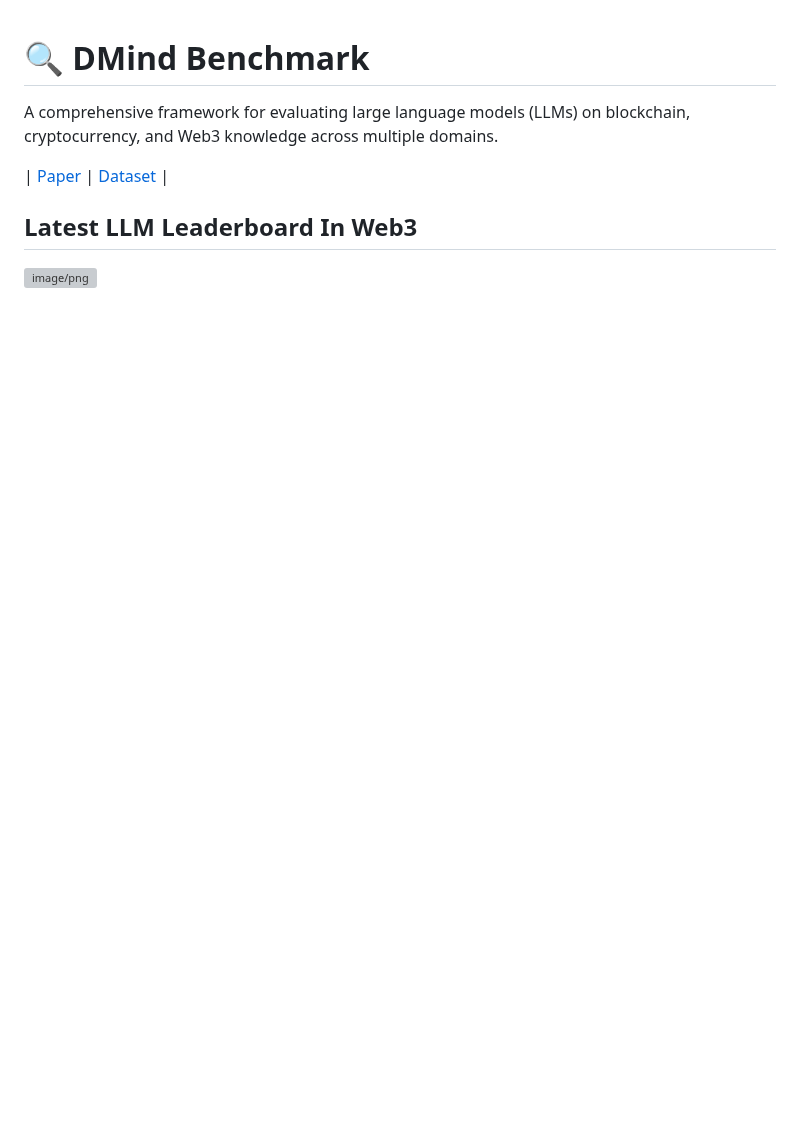
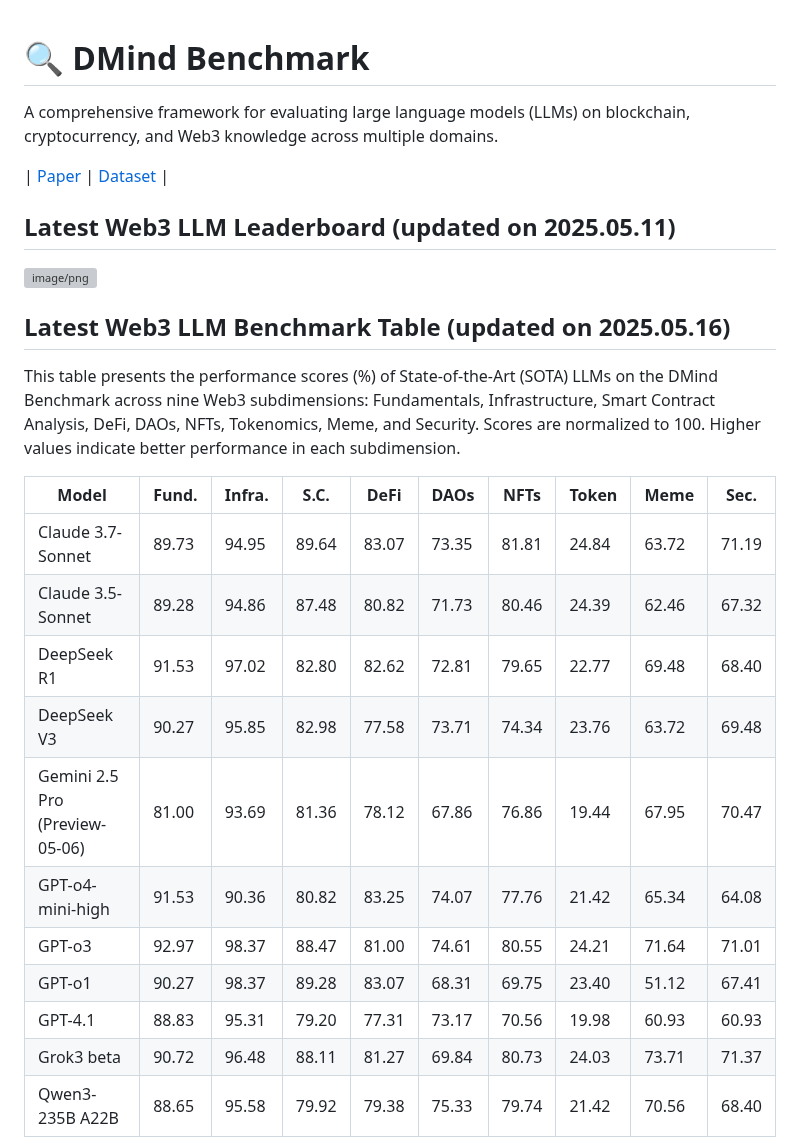
Before and after one commit to DMindAI/DMind-Benchmark, a Markdown page: README.md, the part around one of its changes. Drawn GitHub-style; blank space fills up the shorter version; grey boxes are pictures that could not be loaded.

```diff
--- a/README.md
+++ b/README.md
@@ -3,6 +3,26 @@ A comprehensive framework for evaluating large language models (LLMs) on blockch
 
 | [Paper](https://arxiv.org/abs/2504.16116) | [Dataset](https://huggingface.co/datasets/DMindAI/DMind_Benchmark/tree/main/test_data) |
 
-## Latest LLM Leaderboard In Web3
+## Latest Web3 LLM Leaderboard (updated on 2025.05.11)
 
 ![image/png](https://cdn-uploads.huggingface.co/production/uploads/6417e25e058f65de43201023/sQKUonttcXrlgySN7SV64.png)
+
+
+## Latest Web3 LLM Benchmark Table (updated on 2025.05.16)
+
+This table presents the performance scores (%) of State-of-the-Art (SOTA) LLMs on the DMind Benchmark across nine Web3 subdimensions: Fundamentals, Infrastructure, Smart Contract Analysis, DeFi, DAOs, NFTs, Tokenomics, Meme, and Security. Scores are normalized to 100. Higher values indicate better performance in each subdimension.
+
+| Model                        | Fund. | Infra. | S.C.  | DeFi  | DAOs  | NFTs  | Token | Meme  | Sec.  |
+|------------------------------|-------|--------|-------|-------|-------|-------|-------|-------|-------|
+| Claude 3.7-Sonnet            | 89.73 | 94.95  | 89.64 | 83.07 | 73.35 | 81.81 | 24.84 | 63.72 | 71.19 |
+| Claude 3.5-Sonnet            | 89.28 | 94.86  | 87.48 | 80.82 | 71.73 | 80.46 | 24.39 | 62.46 | 67.32 |
+| DeepSeek R1                  | 91.53 | 97.02  | 82.80 | 82.62 | 72.81 | 79.65 | 22.77 | 69.48 | 68.40 |
+| DeepSeek V3                  | 90.27 | 95.85  | 82.98 | 77.58 | 73.71 | 74.34 | 23.76 | 63.72 | 69.48 |
+| Gemini 2.5 Pro (Preview-05-06)| 81.00 | 93.69  | 81.36 | 78.12 | 67.86 | 76.86 | 19.44 | 67.95 | 70.47 |
+| GPT-o4-mini-high             | 91.53 | 90.36  | 80.82 | 83.25 | 74.07 | 77.76 | 21.42 | 65.34 | 64.08 |
+| GPT-o3                       | 92.97 | 98.37  | 88.47 | 81.00 | 74.61 | 80.55 | 24.21 | 71.64 | 71.01 |
+| GPT-o1                       | 90.27 | 98.37  | 89.28 | 83.07 | 68.31 | 69.75 | 23.40 | 51.12 | 67.41 |
+| GPT-4.1                      | 88.83 | 95.31  | 79.20 | 77.31 | 73.17 | 70.56 | 19.98 | 60.93 | 60.93 |
+| Grok3 beta                   | 90.72 | 96.48  | 88.11 | 81.27 | 69.84 | 80.73 | 24.03 | 73.71 | 71.37 |
+| Qwen3-235B A22B              | 88.65 | 95.58  | 79.92 | 79.38 | 75.33 | 79.74 | 21.42 | 70.56 | 68.40 |
+
```
Also changed, not shown: other parts of README.md (+20 -0 lines).
